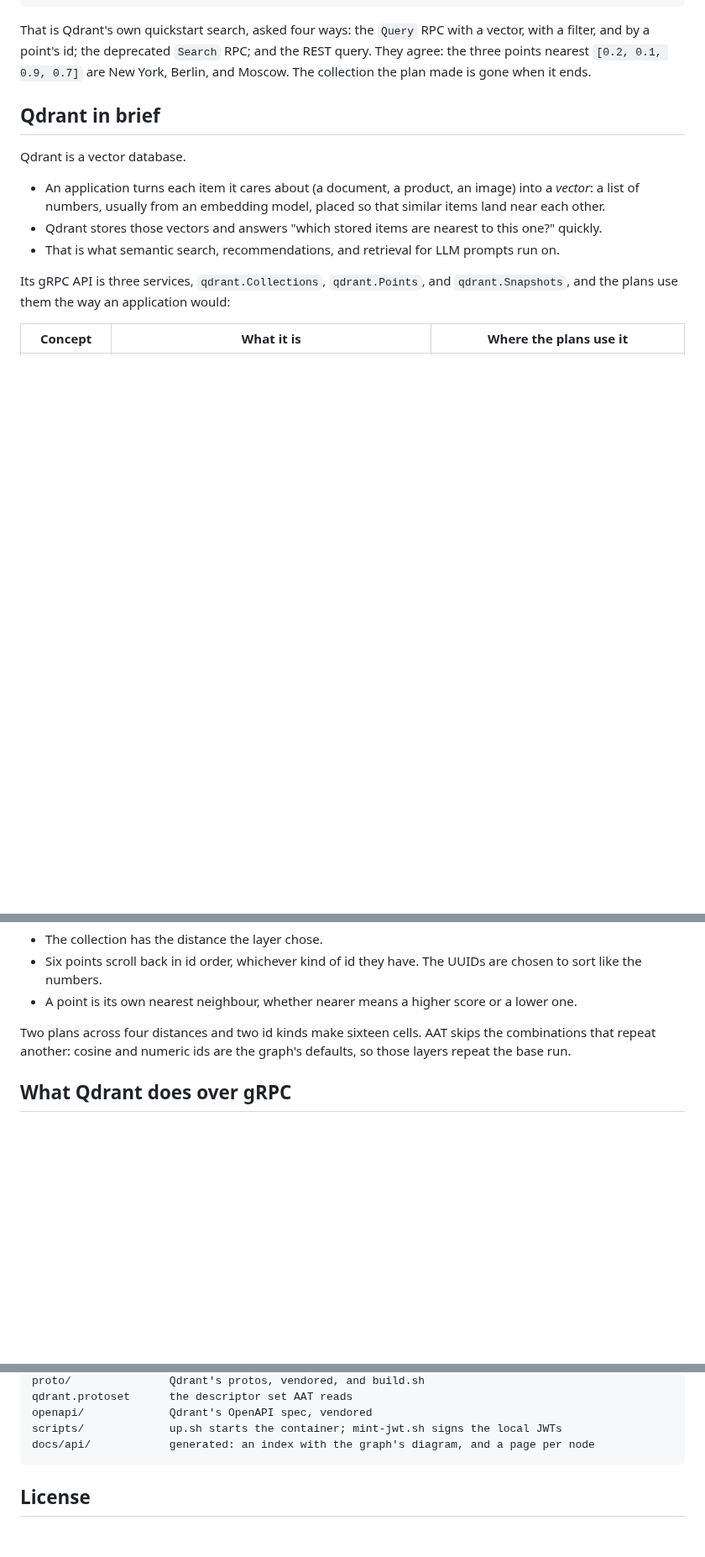
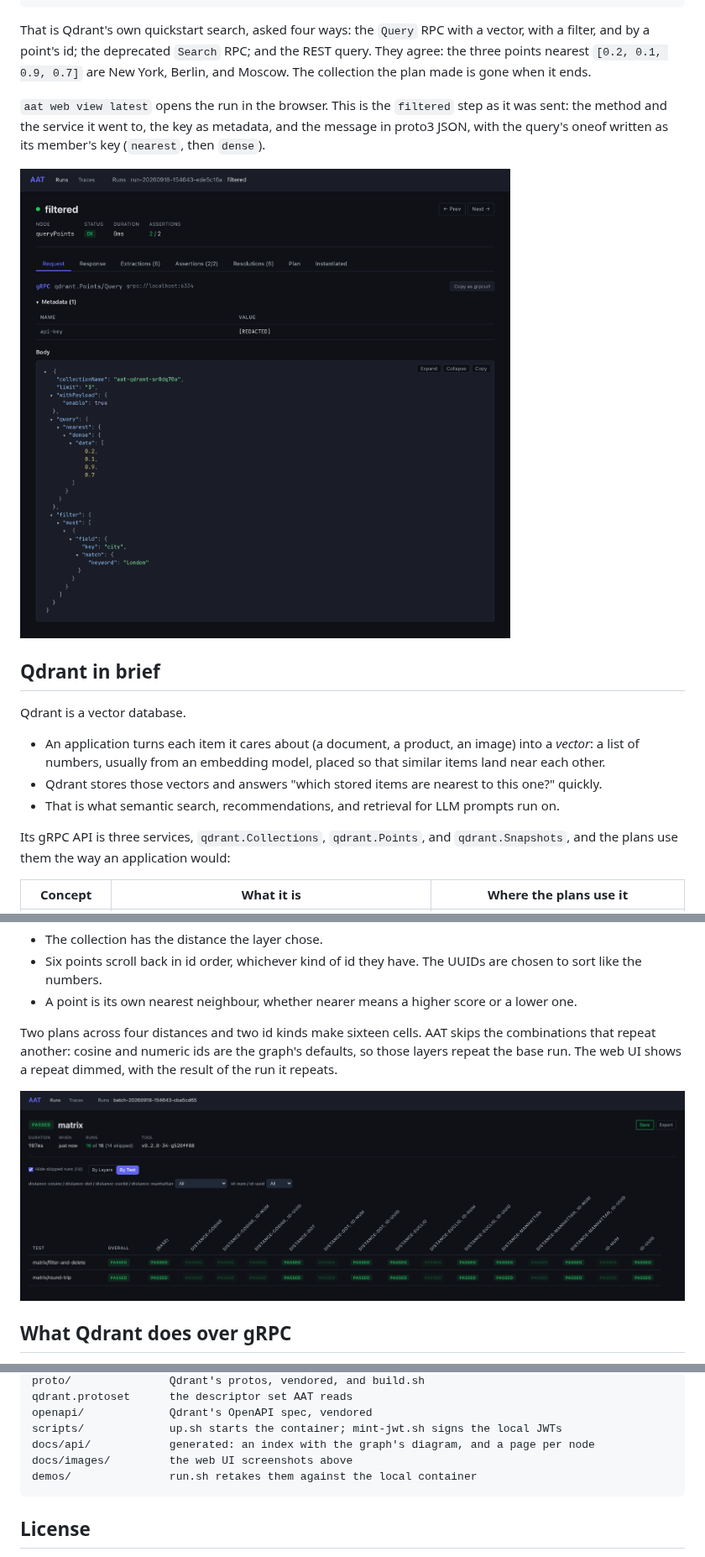
Before and after one commit to gburgyan/aat-qdrant, a Markdown page: README.md, 3 parts joined by grey strips. Shown at 84% size. GitHub-like rendering; pictures changed too: docs/images/ui-grpc-request.png (added), docs/images/ui-matrix.png (added); blank space fills up the shorter version.

````diff
--- a/README.md
+++ b/README.md
@@ -35,6 +35,12 @@ That is Qdrant's own quickstart search, asked four ways: the `Query` RPC with a
 filter, and by a point's id; the deprecated `Search` RPC; and the REST query. They agree: the three
 points nearest `[0.2, 0.1, 0.9, 0.7]` are New York, Berlin, and Moscow. The collection the plan made
 is gone when it ends.
+
+`aat web view latest` opens the run in the browser. This is the `filtered` step as it was sent: the
+method and the service it went to, the key as metadata, and the message in proto3 JSON, with the
+query's oneof written as its member's key (`nearest`, then `dense`).
+
+![The filtered step's Request tab in the web UI: gRPC qdrant.Points/Query at grpc://localhost:6334, a Copy as grpcurl button, the api-key metadata redacted, and the message with its nearest query and a city filter](docs/images/ui-grpc-request.png)
 
 ## Qdrant in brief
 
@@ -192,7 +198,9 @@ The plans in `plans/matrix/` set neither input, so a layer group reaches them.
 
 Two plans across four distances and two id kinds make sixteen cells. AAT skips the combinations
 that repeat another: cosine and numeric ids are the graph's defaults, so those layers repeat the
-base run.
+base run. The web UI shows a repeat dimmed, with the result of the run it repeats.
+
+![The layer grid in the web UI's By Test view: two plans down the side, sixteen layer permutations across, every cell passed, the repeats dimmed](docs/images/ui-matrix.png)
 
 ## What Qdrant does over gRPC
 
@@ -520,6 +529,8 @@ qdrant.protoset      the descriptor set AAT reads
 openapi/             Qdrant's OpenAPI spec, vendored
 scripts/             up.sh starts the container; mint-jwt.sh signs the local JWTs
 docs/api/            generated: an index with the graph's diagram, and a page per node
+docs/images/         the web UI screenshots above
+demos/               run.sh retakes them against the local container
 ```
 
 ## License
````
Also changed, not shown: other parts of README.md (+1 -0 lines), docs/images/ui-grpc-refusal.png (added), 5 other files.
